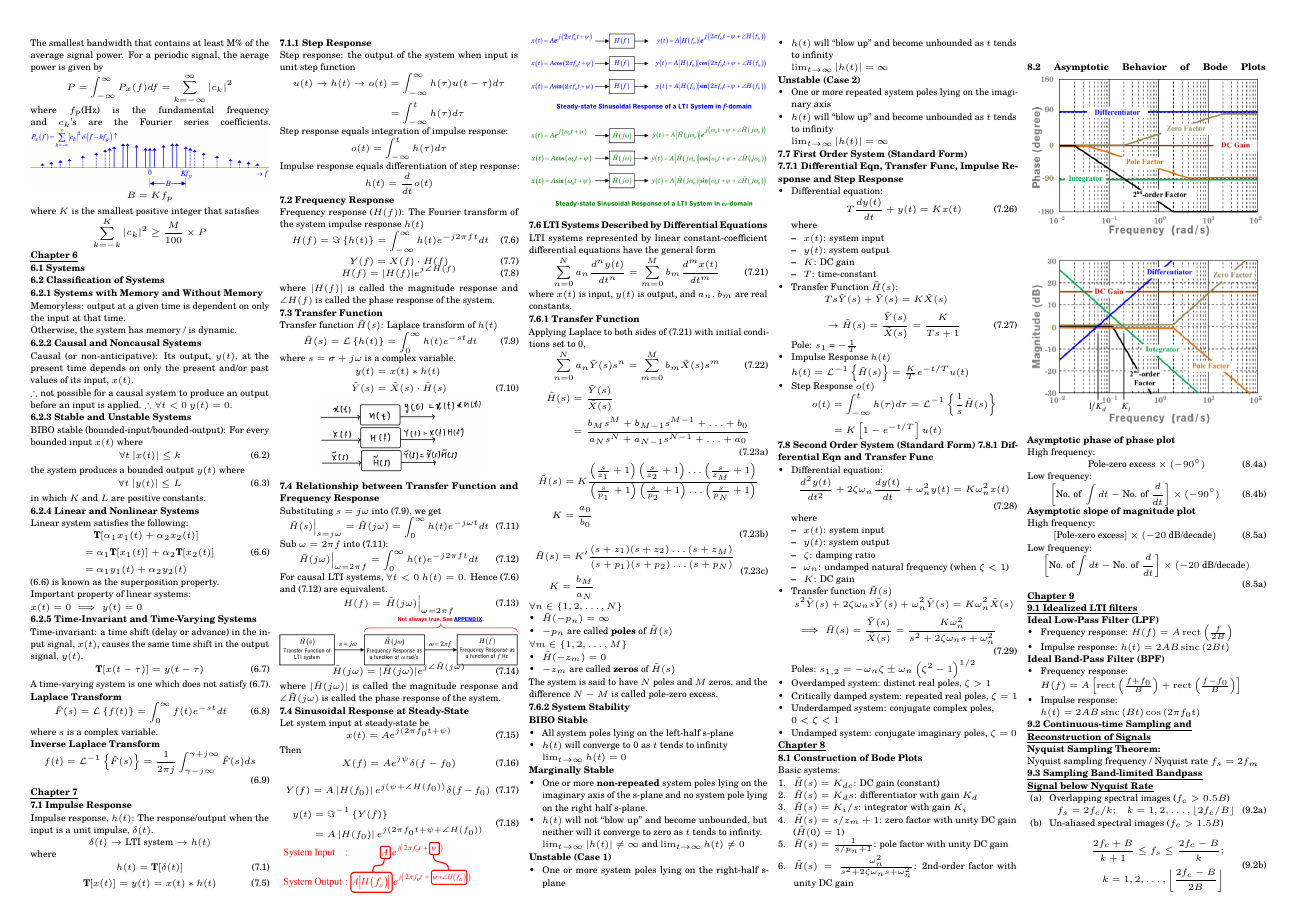
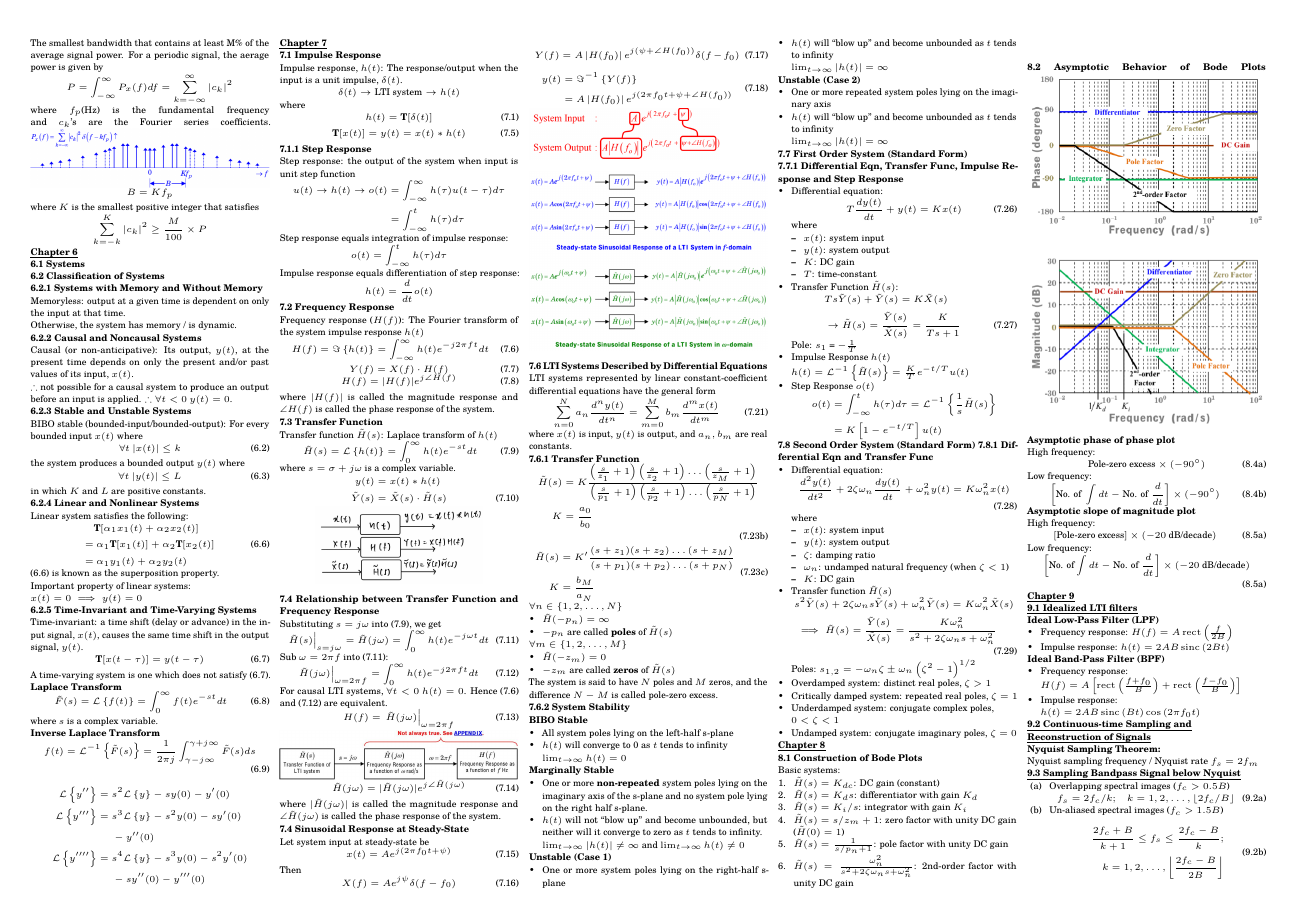
Before and after one commit to wx-03/CG2023-cheatsheet, a LaTeX document (finals/CG2023_cheatsheet_finals.tex): page 2 of 2. Compiled offline with pdfLaTeX.

Commit message:
Add laplace

```diff
--- a/finals/CG2023_cheatsheet_finals.tex
+++ b/finals/CG2023_cheatsheet_finals.tex
@@ -795,7 +795,13 @@
         f(t) = \invlap{\tilde{F}(s)} = \frac{1}{2\pi j} \int_{\gamma - j \infty}^{\gamma + j \infty}\tilde{F}(s)ds \tag{6.9}
     \]
 
-    % TODO: solving linear differential equation
+    \begin{align*}
+        \lap{y''} = {}&s^2 \lap{y} - sy(0) - y'(0)\\
+        \lap{y'''} = {}&s^3 \lap{y} - s^2 y(0) - s y'(0)\\
+                    &- y''(0)\\
+        \lap{y''''} = {}&s^4\lap{y} - s^3y(0) - s^2 y'(0)\\
+                    &- s y''(0) - y'''(0)
+    \end{align*}
 
     \textbf{\uline{Chapter 7}}
 
@@ -974,20 +980,6 @@
     where $x(t)$ is input, $y(t)$ is output, and $a_n, b_m$ are real constants.
 
     \textbf{7.6.1 Transfer Function}
-
-    Applying Laplace to both sides of (7.21) with initial conditions set to 0,
-    \[
-        \sum_{n=0}^{N}a_n \tilde{Y}(s)s^n = \sum_{m=0}^{M} b_m \tilde{X}(s)s^m \tag{7.22}
-    \]
-
-    \begin{align*}
-        \begin{split}
-            \tilde{H}(s) &= \frac{\tilde{Y}(s)}{\tilde{X}(s)}\\
-            % &= \left( \left. \sum_{m=0}^{M}b_ms^m \right/ \sum_{n=0}^{N}a_ns^n \right) \\
-            &= \frac{b_Ms^M + b_{M-1}s^{M-1} + \ldots + b_0}{a_Ns^N + a_{N-1}s^{N-1} + \ldots + a_0}
-        \end{split} \tag{7.23a}
-    \end{align*}
-
     \begin{align*}
         \begin{split}
             \tilde{H}(s) &= K\frac{\left(\frac{s}{z_1} + 1\right)\left(\frac{s}{z_2} + 1\right) \ldots \left(\frac{s}{z_M} + 1\right)}{\left(\frac{s}{p_1} + 1\right)\left(\frac{s}{p_2} + 1\right) \ldots \left(\frac{s}{p_N} + 1\right)}\\
@@ -1371,7 +1363,7 @@
 
     Nyquist sampling frequency / Nyquist rate $f_s = 2 f_m$
 
-    \textbf{\uline{9.3 Sampling Band-limited Bandpass\\Signal below Nyquist Rate}}
+    \textbf{\uline{9.3 Sampling Bandpass Signal below Nyquist}}
 
     \begin{enumerate}[label=(\alph*)]
         \item Overlapping spectral images ($f_c > 0.5B$)
```
Also changed, not shown: CG2023_cheatsheet.tex (+8 -1 lines), CG2023_cheatsheet.pdf, finals/CG2023_cheatsheet_finals.pdf.
